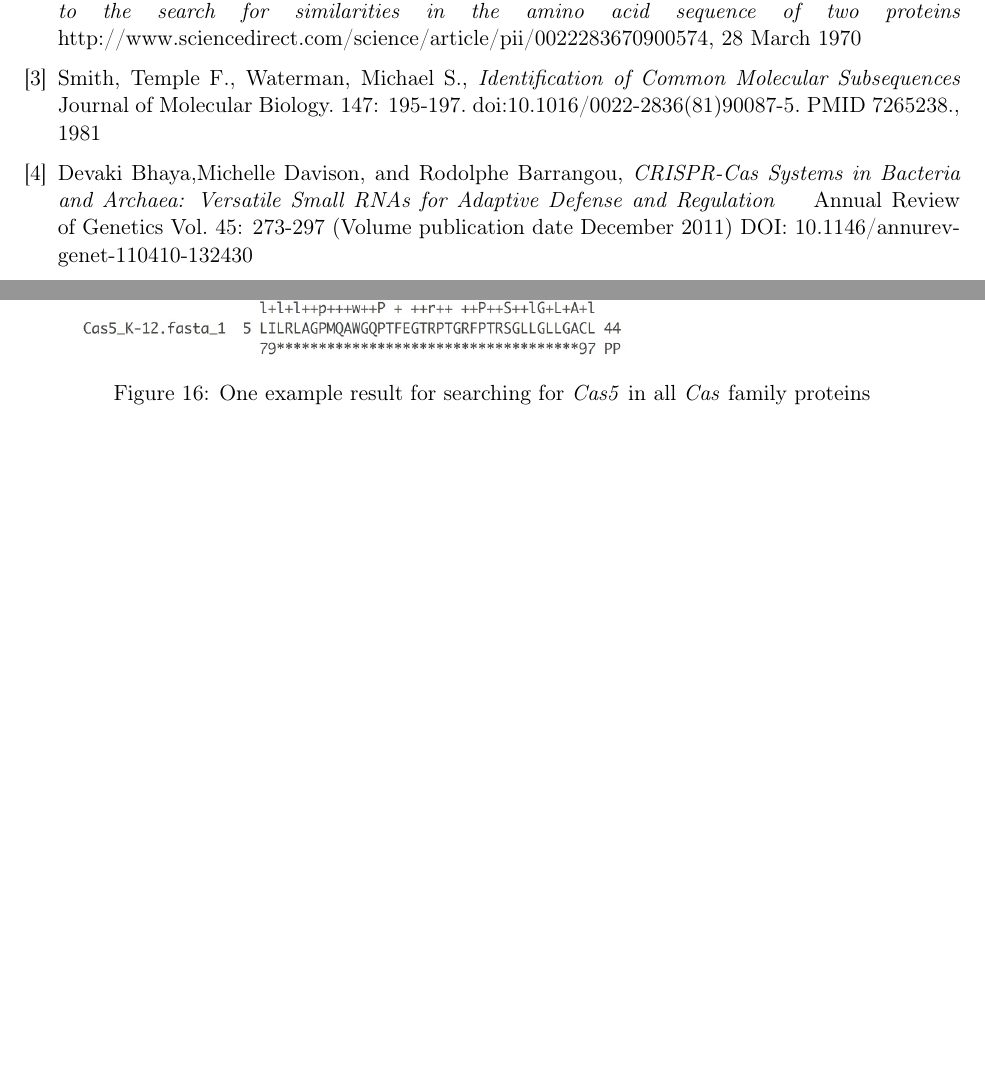
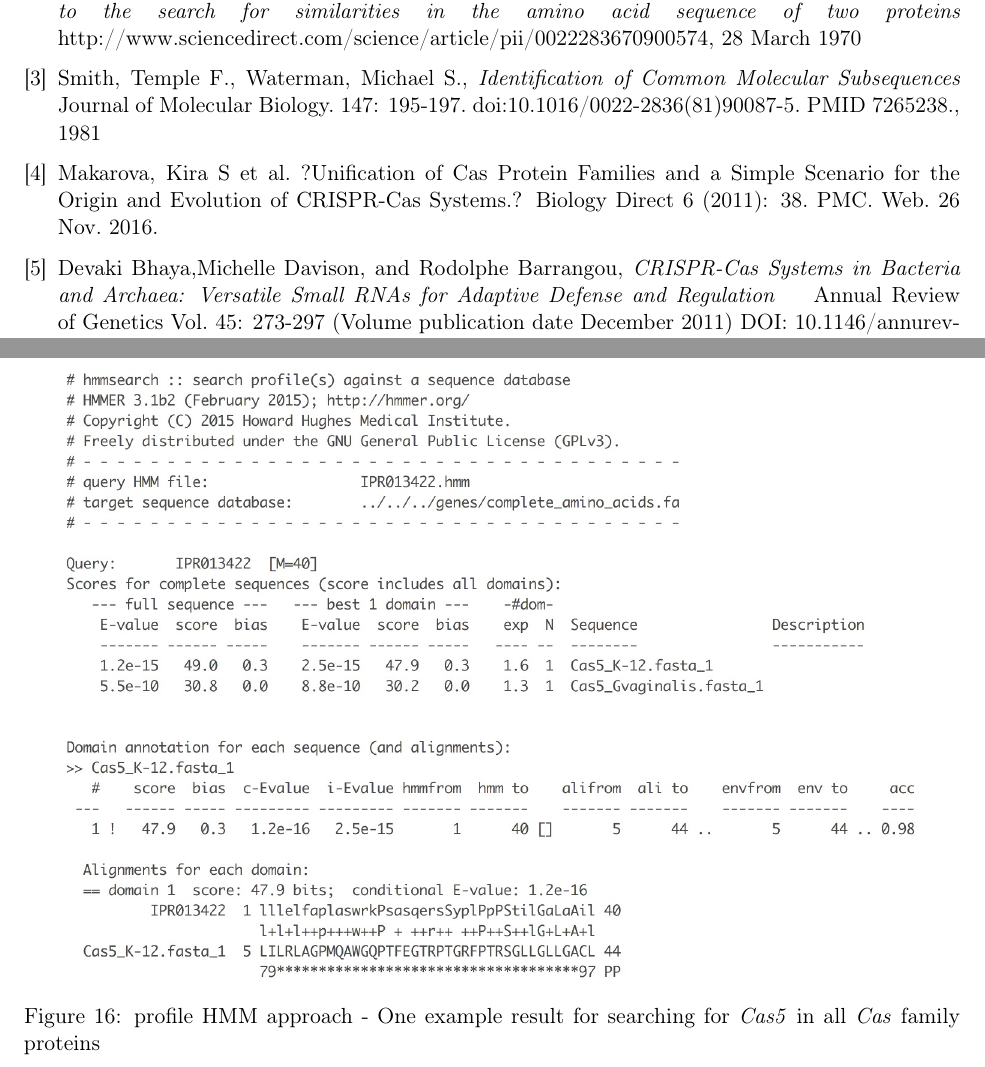
Before and after one commit to cookie223/CAS_project, a LaTeX paper (final_report.tex): two parts of pages 13 and 21 of 21, joined at a grey line, cut so that both start at the same text, the shorter picture padded with empty space. Compiled offline with pdfLaTeX.

Commit message:
profileHMM approach added to figure captions, citation fix

```diff
--- a/final_report.tex
+++ b/final_report.tex
@@ -658,7 +658,7 @@ We also tried the other direction. That is to use domain markers of \textit{Cas5
 \begin{figure}[ht]
   \centering
   \includegraphics[scale = 0.3]{images/cas5Domain}
-      \caption{One example result for searching for \textit{Cas5} in all \textit{Cas} family proteins}
+      \caption{profile HMM approach - One example result for searching for \textit{Cas5} in all \textit{Cas} family proteins}
       \label{Cas5}
 \end{figure}
 
@@ -685,6 +685,9 @@ Saul B. Needleman, Christian D. Wunsch, \emph{A general method applicable to the
 
 \bibitem{smithwaterman}
 Smith, Temple F., Waterman, Michael S., \emph{Identification of Common Molecular Subsequences} \hskip 1em plus 0.5em minus 0.4em\relax Journal of Molecular Biology. 147: 195-197. doi:10.1016/0022-2836(81)90087-5. PMID 7265238., 1981
+
+\bibitem{prework}
+Makarova, Kira S et al. ?Unification of Cas Protein Families and a Simple Scenario for the Origin and Evolution of CRISPR-Cas Systems.? Biology Direct 6 (2011): 38. PMC. Web. 26 Nov. 2016.
 
 \bibitem{annualreview}
 Devaki Bhaya,Michelle Davison, and Rodolphe Barrangou, \emph{CRISPR-Cas Systems in Bacteria and Archaea: Versatile Small RNAs for Adaptive Defense and Regulation} \hskip 1em plus 0.5em minus 0.4em\relax Annual Review of Genetics Vol. 45: 273-297 (Volume publication date December 2011) DOI: 10.1146/annurev-genet-110410-132430
```
Also changed, not shown: final_report.pdf, final_report.tex (4 more changed lines).
